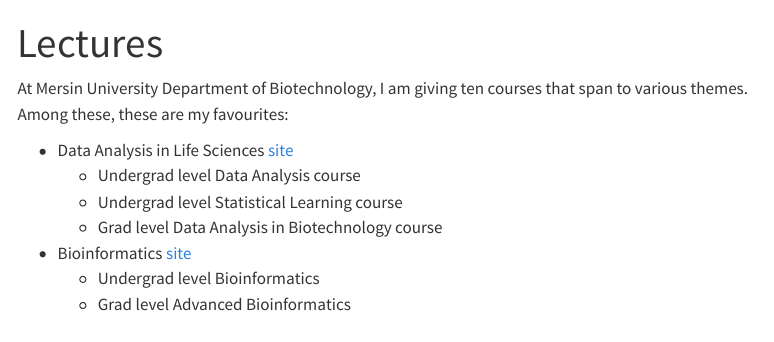
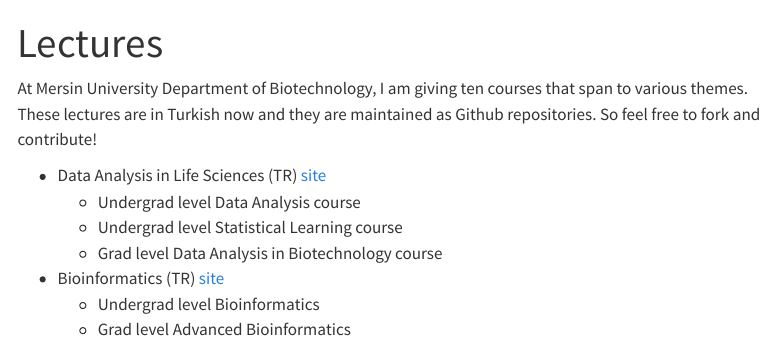
Before and after one commit to emrahkirdok/emrahkirdok.github.io, a Quarto document (lectures.qmd): the page in a window 1100 px wide, from its top. Rendered offline with R 4.5, knitr and Pandoc in place of Quarto, with nearby package versions; menus at the side of the page are left out.

Commit message:
update on lectures

```diff
--- a/lectures.qmd
+++ b/lectures.qmd
@@ -4,12 +4,12 @@
 permalink: "/lectures.html"
 ---
 
-At Mersin University Department of Biotechnology, I am giving ten courses that span to various themes. Among these, these are my favourites:
+At Mersin University Department of Biotechnology, I am giving ten courses that span to various themes. These lectures are in Turkish now and they are maintained as Github repositories. So feel free to fork and contribute!
 
-+ Data Analysis in Life Sciences [site](https://emrahkirdok.github.io/ybva/index.html)
++ Data Analysis in Life Sciences (TR) [site](https://emrahkirdok.github.io/ybva/index.html)
   + Undergrad level Data Analysis course
   + Undergrad level Statistical Learning course
   + Grad level Data Analysis in Biotechnology course
-+ Bioinformatics [site](https://emrahkirdok.github.io/biyoinformatik/index.html)
++ Bioinformatics (TR) [site](https://emrahkirdok.github.io/biyoinformatik/index.html)
   + Undergrad level Bioinformatics
   + Grad level Advanced Bioinformatics
```
